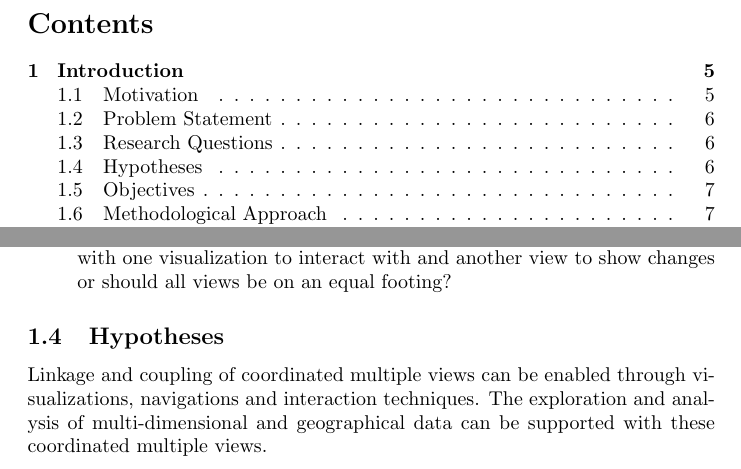
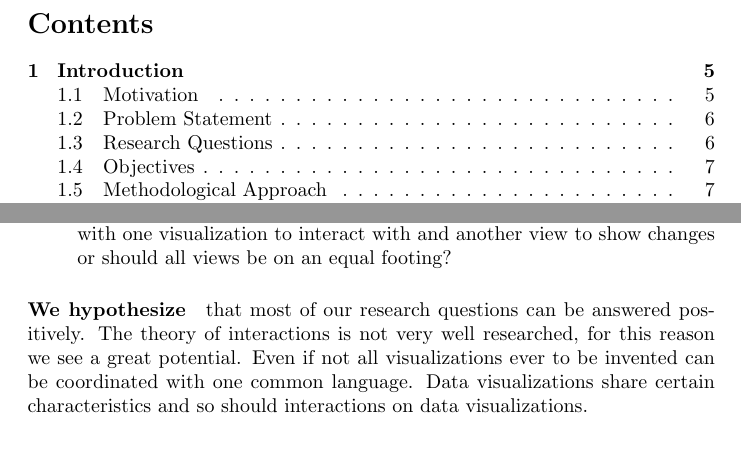
Before and after one commit to roschaefer/master-thesis, a LaTeX thesis (thesis.tex): two parts of pages 2 and 6 of 46, joined at a grey line, cut so that both start at the same text. Compiled offline with pdfLaTeX.

Commit message:
imrpove hypothesis

```diff
--- a/thesis.tex
+++ b/thesis.tex
@@ -171,9 +171,12 @@ Based on the preceding problem statement, we take up the following research ques
 \end{enumerate}
 
 
-\subsection{Hypotheses}
-Linkage and coupling of \cmvs{} can be enabled through visualizations, navigations and interaction techniques.
-The exploration and analysis of multi-dimensional and geographical data can be supported with these \cmvs{}.
+\paragraph{We hypothesize} that most of our research questions can be answered positively.
+The theory of interactions is not very well researched, for this reason we see a great potential.
+Even if not all visualizations ever to be invented can be coordinated with one common language.
+Data visualizations share certain characteristics and so should interactions on data visualizations.
+
+
 %Hypothese ist, dass durchs Visualisierungs-, Navigations- und Interaktionstechniken eine Kopplung von georäumlichen 2D-Kartendarstellungen und thematisch-orientierten 3D-Treemaps ermöglicht wird und dadurch die Exploration und Analyse von multidimensionalen georäumlichen Daten unterstützt werden kann.
 
 \subsection{Objectives}
```
